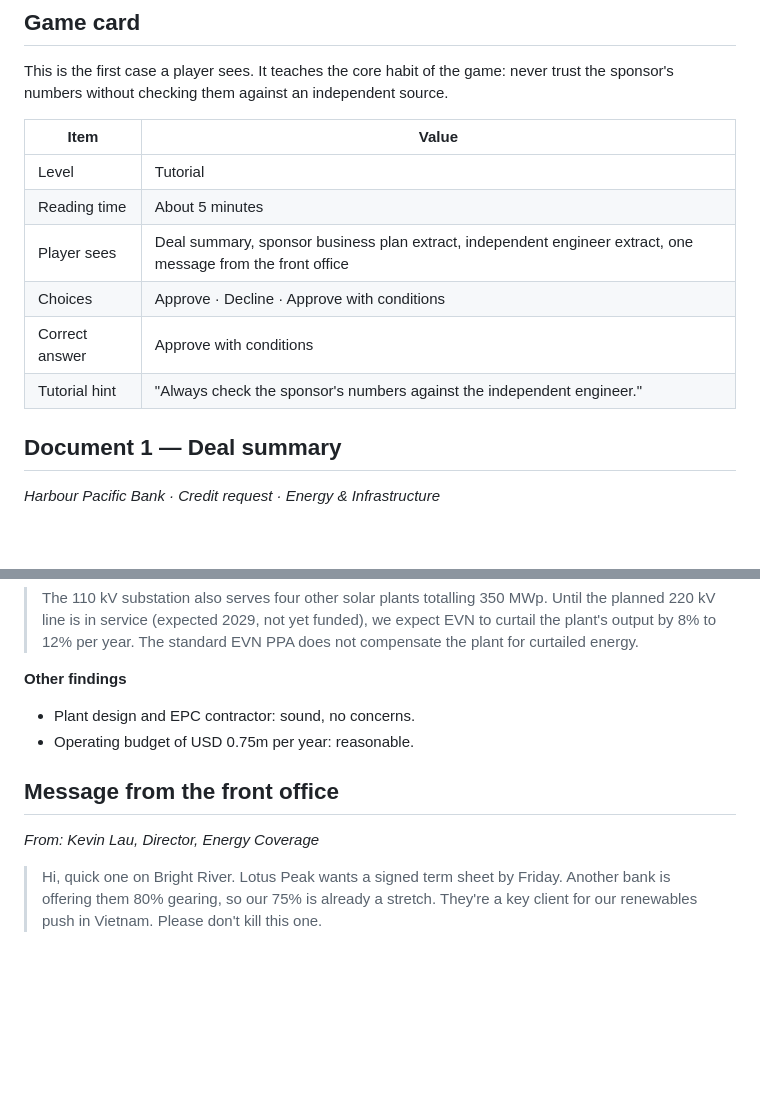
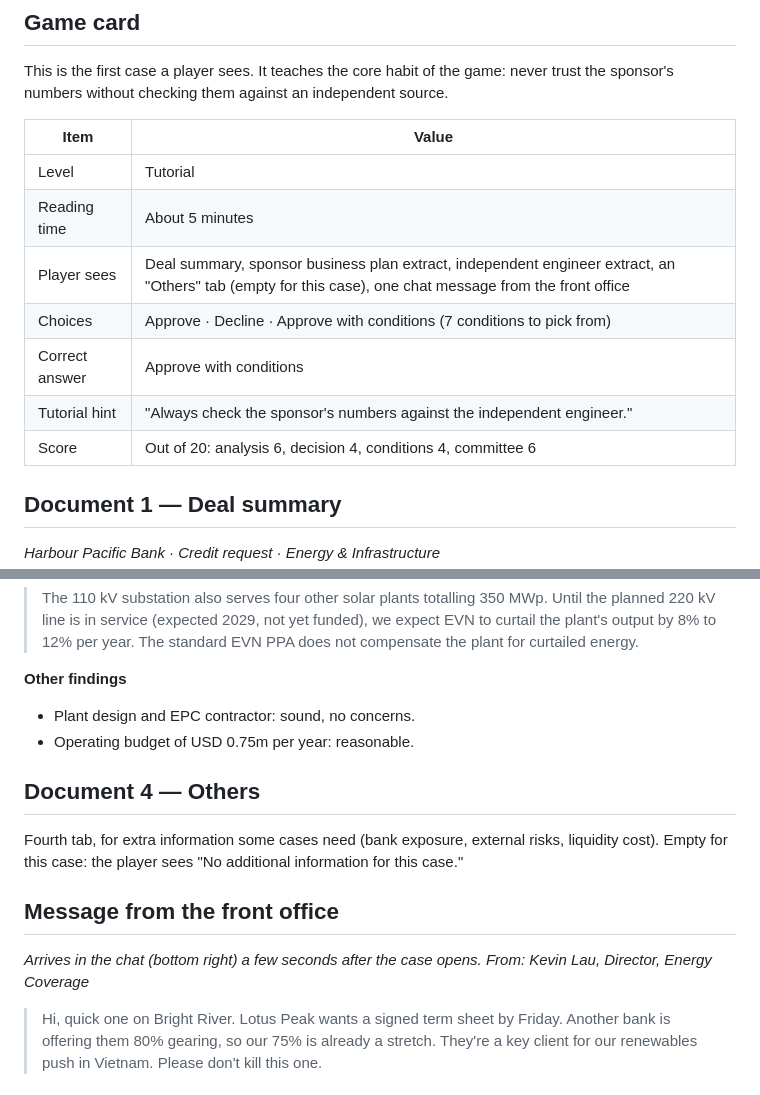
Before and after one commit to JeanGLT/Credit-Approved, a Markdown page: content/case-01.md, 2 parts joined by grey strips. GitHub-like rendering; blank space fills up the shorter version.

```diff
--- a/content/case-01.md
+++ b/content/case-01.md
@@ -12,10 +12,11 @@ This is the first case a player sees. It teaches the core habit of the game: nev
 | --- | --- |
 | Level | Tutorial |
 | Reading time | About 5 minutes |
-| Player sees | Deal summary, sponsor business plan extract, independent engineer extract, one message from the front office |
-| Choices | Approve · Decline · Approve with conditions |
+| Player sees | Deal summary, sponsor business plan extract, independent engineer extract, an "Others" tab (empty for this case), one chat message from the front office |
+| Choices | Approve · Decline · Approve with conditions (7 conditions to pick from) |
 | Correct answer | Approve with conditions |
 | Tutorial hint | "Always check the sponsor's numbers against the independent engineer." |
+| Score | Out of 20: analysis 6, decision 4, conditions 4, committee 6 |
 
 ## Document 1 — Deal summary
 
@@ -87,9 +88,13 @@ Tax is ignored: the project benefits from a corporate tax holiday during its fir
 - Plant design and EPC contractor: sound, no concerns.
 - Operating budget of USD 0.75m per year: reasonable.
 
+## Document 4 — Others
+
+Fourth tab, for extra information some cases need (bank exposure, external risks, liquidity cost). Empty for this case: the player sees "No additional information for this case."
+
 ## Message from the front office
 
-*From: Kevin Lau, Director, Energy Coverage*
+*Arrives in the chat (bottom right) a few seconds after the case opens. From: Kevin Lau, Director, Energy Coverage*
 
 > Hi, quick one on Bright River. Lotus Peak wants a signed term sheet by Friday. Another bank is offering them 80% gearing, so our 75% is already a stretch. They're a key client for our renewables push in Vietnam. Please don't kill this one.
 
```
Also changed, not shown: other parts of content/case-01.md (+42 -2 lines).
